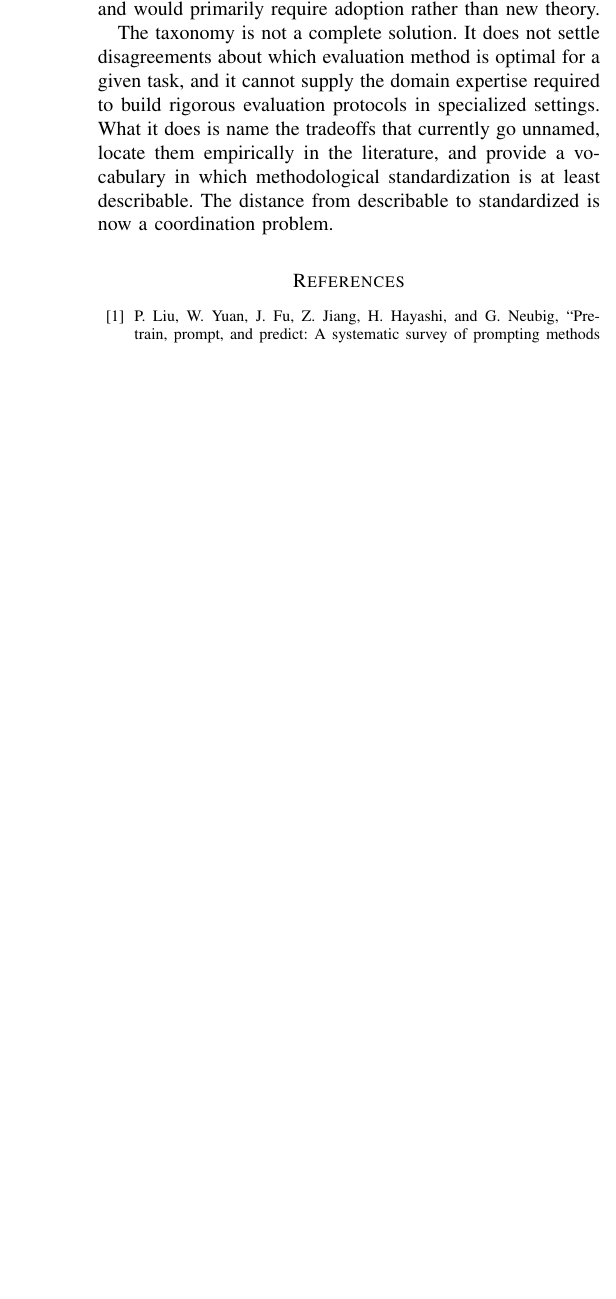
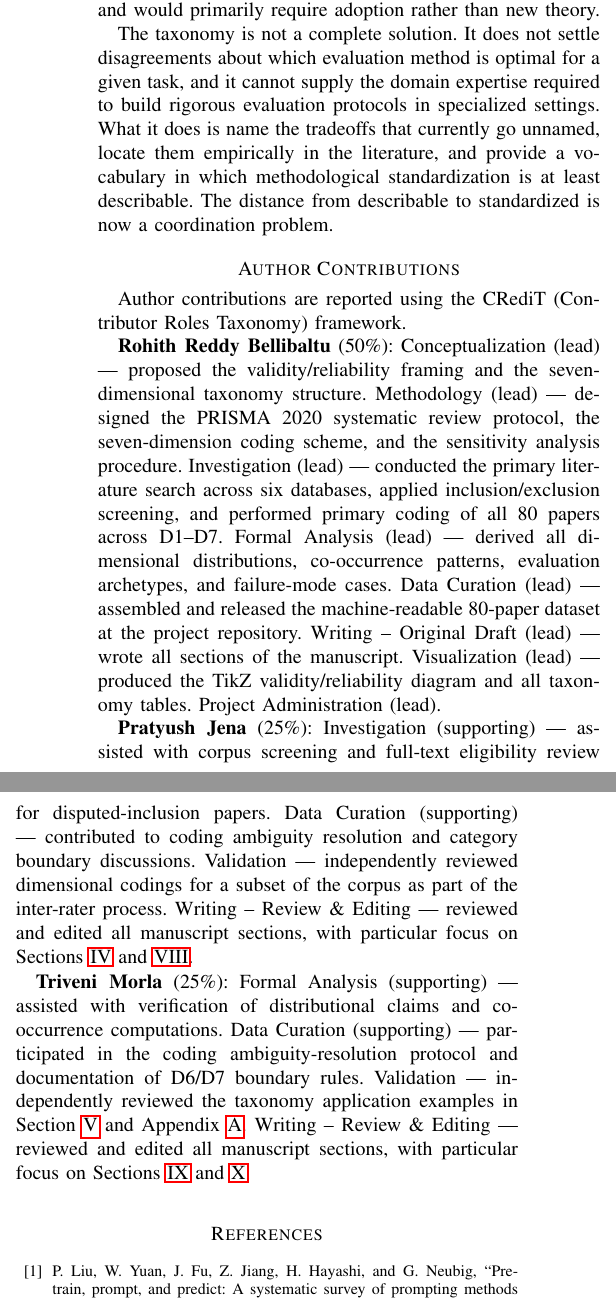
Before and after one commit to rohithreddybc/PromptEvalTaxonomy, a LaTeX paper (main.tex): part of one column of page 21 of 24 before the commit and two parts of the columns of page 21 of 25 after it, the two joined at a grey line, cut so that both start at the same text, the shorter picture padded with empty space. Compiled offline with pdfLaTeX.

Commit message:
Add CRediT author contributions section (Rohith 50%, Pratyush 25%, Triveni 25%)

```diff
--- a/main.tex
+++ b/main.tex
@@ -2850,6 +2850,50 @@ distance from describable to standardized is now a coordination
 problem.
 
 
+% ---------------------------------------------------------------
+\section*{Author Contributions}
+\label{sec:contributions}
+
+Author contributions are reported using the CRediT
+(Contributor Roles Taxonomy) framework.
+
+\textbf{Rohith Reddy Bellibaltu} (50\%): Conceptualization
+(lead) --- proposed the validity/reliability framing and the
+seven-dimensional taxonomy structure. Methodology (lead) ---
+designed the PRISMA 2020 systematic review protocol, the
+seven-dimension coding scheme, and the sensitivity analysis
+procedure. Investigation (lead) --- conducted the primary
+literature search across six databases, applied inclusion/exclusion
+screening, and performed primary coding of all 80 papers across
+D1--D7. Formal Analysis (lead) --- derived all dimensional
+distributions, co-occurrence patterns, evaluation archetypes, and
+failure-mode cases. Data Curation (lead) --- assembled and released
+the machine-readable 80-paper dataset at the project repository.
+Writing -- Original Draft (lead) --- wrote all sections of the
+manuscript. Visualization (lead) --- produced the TikZ
+validity/reliability diagram and all taxonomy tables. Project
+Administration (lead).
+
+\textbf{Pratyush Jena} (25\%): Investigation (supporting) ---
+assisted with corpus screening and full-text eligibility review for
+disputed-inclusion papers. Data Curation (supporting) ---
+contributed to coding ambiguity resolution and category boundary
+discussions. Validation --- independently reviewed dimensional
+codings for a subset of the corpus as part of the inter-rater
+process. Writing -- Review \& Editing --- reviewed and edited all
+manuscript sections, with particular focus on
+Sections~\ref{sec:taxonomy} and~\ref{sec:comparison}.
+
+\textbf{Triveni Morla} (25\%): Formal Analysis (supporting) ---
+assisted with verification of distributional claims and co-occurrence
+computations. Data Curation (supporting) --- participated in the
+coding ambiguity-resolution protocol and documentation of D6/D7
+boundary rules. Validation --- independently reviewed the taxonomy
+application examples in Section~\ref{sec:taxonomy_application} and
+Appendix~\ref{app:fulltable}. Writing -- Review \& Editing ---
+reviewed and edited all manuscript sections, with particular focus
+on Sections~\ref{sec:discussion} and~\ref{sec:conclusion}.
+
 \bibliographystyle{IEEEtran}
 \bibliography{references}
 
```
